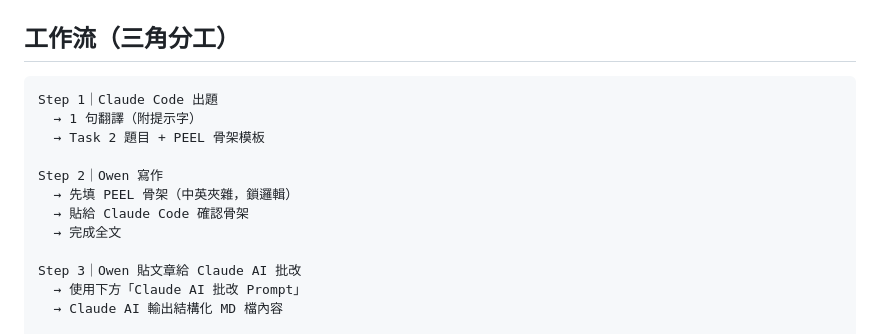
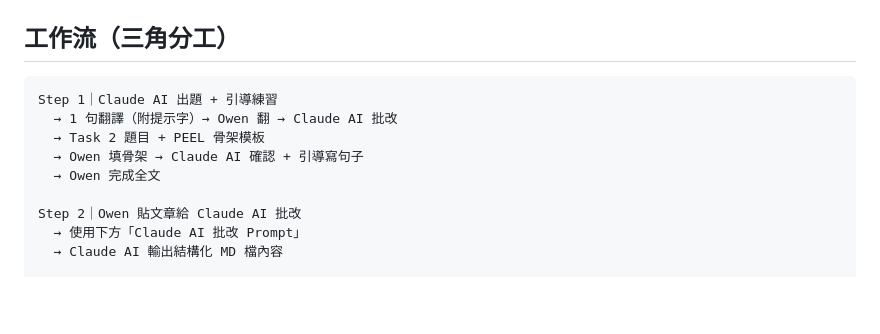
Before and after one commit to owenc8964/Ielts_clb9_challenge, a Markdown page: assets/00_SOP.md, the part around the change. GitHub-like rendering; blank space fills up the shorter version.

Commit message:
SOP 更新：Claude AI 負責出題+引導，Claude Code 負責題庫

````diff
--- a/assets/00_SOP.md
+++ b/assets/00_SOP.md
@@ -28,16 +28,13 @@
 ## 工作流（三角分工）
 
 ```
-Step 1｜Claude Code 出題
-  → 1 句翻譯（附提示字）
+Step 1｜Claude AI 出題 + 引導練習
+  → 1 句翻譯（附提示字）→ Owen 翻 → Claude AI 批改
   → Task 2 題目 + PEEL 骨架模板
+  → Owen 填骨架 → Claude AI 確認 + 引導寫句子
+  → Owen 完成全文
 
-Step 2｜Owen 寫作
-  → 先填 PEEL 骨架（中英夾雜，鎖邏輯）
-  → 貼給 Claude Code 確認骨架
-  → 完成全文
-
-Step 3｜Owen 貼文章給 Claude AI 批改
+Step 2｜Owen 貼文章給 Claude AI 批改
   → 使用下方「Claude AI 批改 Prompt」
   → Claude AI 輸出結構化 MD 檔內容
 
````
